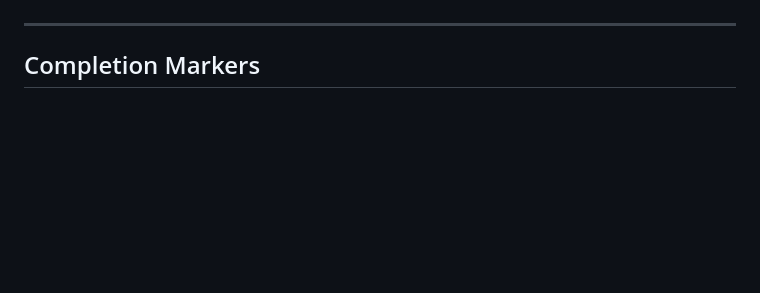
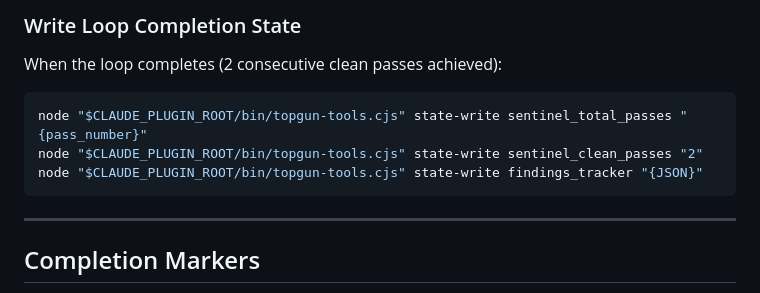
Before and after one commit to alo-labs/topgun, a Markdown page: agents/topgun-securer.md, the part around one of its changes. GitHub-like rendering; blank space fills up the shorter version.

````diff
--- a/agents/topgun-securer.md
+++ b/agents/topgun-securer.md
@@ -69,3 +135,12 @@ IMPORTANT: The structural envelope section must be clearly marked so Plan 04-02
+### Write Loop Completion State
+
+When the loop completes (2 consecutive clean passes achieved):
+
+```bash
+node "$CLAUDE_PLUGIN_ROOT/bin/topgun-tools.cjs" state-write sentinel_total_passes "{pass_number}"
+node "$CLAUDE_PLUGIN_ROOT/bin/topgun-tools.cjs" state-write sentinel_clean_passes "2"
+node "$CLAUDE_PLUGIN_ROOT/bin/topgun-tools.cjs" state-write findings_tracker "{JSON}"
+```
 
 ---
 
````
Also changed, not shown: other parts of agents/topgun-securer.md (+68 -2 lines).
